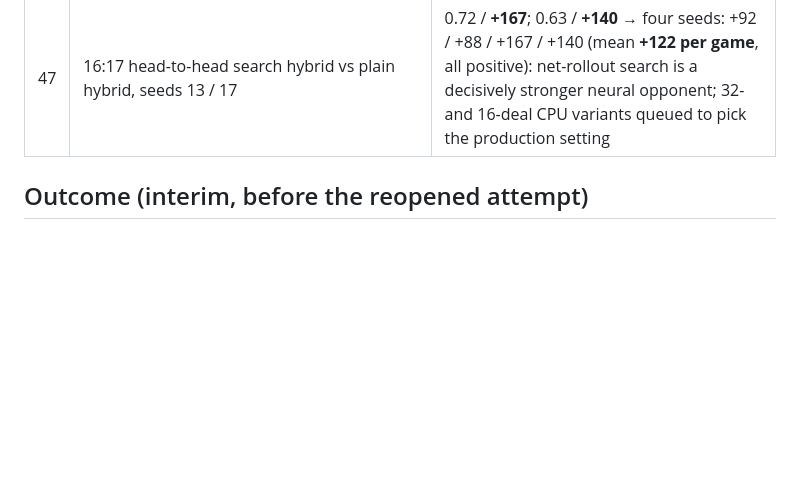
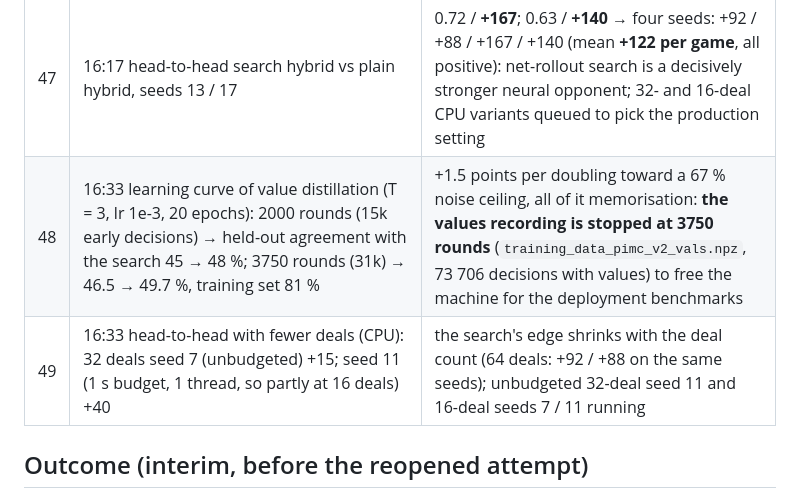
Before and after one commit to HansHoogerwerf/eenkaartjeleggen, a Markdown page: docs/neural-v4-campaign.md, the part around the change. GitHub-like rendering; blank space fills up the shorter version.

Commit message:
campaign log: value-distillation learning curve, recording stopped, deal-count rows

```diff
--- a/docs/neural-v4-campaign.md
+++ b/docs/neural-v4-campaign.md
@@ -75,6 +75,8 @@ campaign up to the reopen ran 08:08–13:30 and the reopened attempt from 13:30.
 | 45 | 16:00 soft-target distillation trials on the first values checkpoint (2000 rounds, 17k early-trick decisions): warm start, `--min-hand 6`, T = 0.5 / 3 / 5 / 10, lr 1e-4 | agreement with the **search's best card** on held-out decisions is 45–50 % for the untouched net and does not rise with any temperature; at lr 1e-3 × 20 epochs the net memorises the training set (44 → 83 %) while held-out agreement goes 45 → 48 %: **the search's choices are not predictable from the features beyond what the net already knows** |
 | 46 | 16:06 search self-consistency: the same 27 early-trick states evaluated twice with independent 64-deal samples | the two argmaxes agree only **67 %** of the time (value correlation 0.84, median best-second gap 7 points): the search's per-decision choice is itself noisy, so ~67 % is the ceiling for any predictor of it, the net's 45–50 % is not far below, and the search's +90/game comes from averaging noise at decision time — which a deterministic policy cannot absorb from its labels |
 | 47 | 16:17 head-to-head search hybrid vs plain hybrid, seeds 13 / 17 | 0.72 / **+167**; 0.63 / **+140** → four seeds: +92 / +88 / +167 / +140 (mean **+122 per game**, all positive): net-rollout search is a decisively stronger neural opponent; 32- and 16-deal CPU variants queued to pick the production setting |
+| 48 | 16:33 learning curve of value distillation (T = 3, lr 1e-3, 20 epochs): 2000 rounds (15k early decisions) → held-out agreement with the search 45 → 48 %; 3750 rounds (31k) → 46.5 → 49.7 %, training set 81 % | +1.5 points per doubling toward a 67 % noise ceiling, all of it memorisation: **the values recording is stopped at 3750 rounds** (`training_data_pimc_v2_vals.npz`, 73 706 decisions with values) to free the machine for the deployment benchmarks |
+| 49 | 16:33 head-to-head with fewer deals (CPU): 32 deals seed 7 (unbudgeted) +15; seed 11 (1 s budget, 1 thread, so partly at 16 deals) +40 | the search's edge shrinks with the deal count (64 deals: +92 / +88 on the same seeds); unbudgeted 32-deal seed 11 and 16-deal seeds 7 / 11 running |
 
 ## Outcome (interim, before the reopened attempt)
 
```
